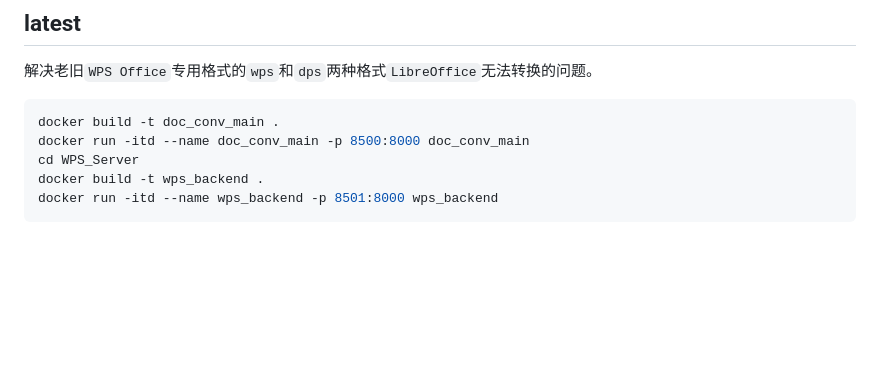
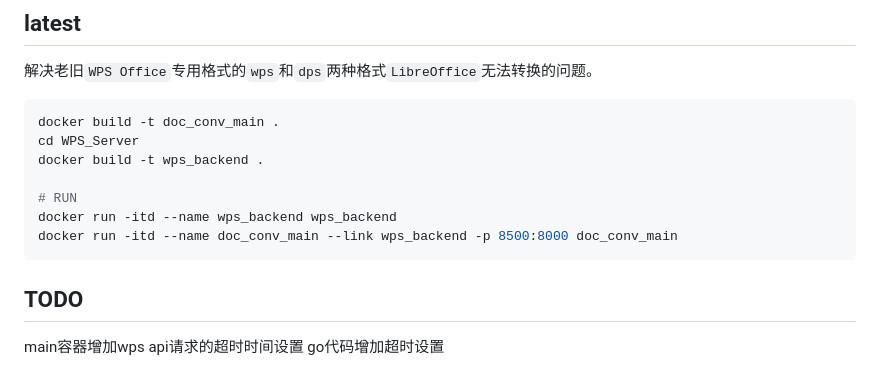
Before and after one commit to coloraven/to_docx, a Markdown page: README.md, the part around the change. Drawn GitHub-style; blank space fills up the shorter version.

````diff
--- a/README.md
+++ b/README.md
@@ -79,8 +79,13 @@ GOOS=windows GOARCH=386 go build -o converter_winx86.exe main.go # win32
 解决老旧`WPS Office`专用格式的`wps`和`dps`两种格式`LibreOffice`无法转换的问题。
 ```bash
 docker build -t doc_conv_main .
-docker run -itd --name doc_conv_main -p 8500:8000 doc_conv_main
 cd WPS_Server
 docker build -t wps_backend .
-docker run -itd --name wps_backend -p 8501:8000 wps_backend
+
+# RUN
+docker run -itd --name wps_backend wps_backend
+docker run -itd --name doc_conv_main --link wps_backend -p 8500:8000 doc_conv_main
 ```
+## TODO
+main容器增加wps api请求的超时时间设置
+go代码增加超时设置
````
